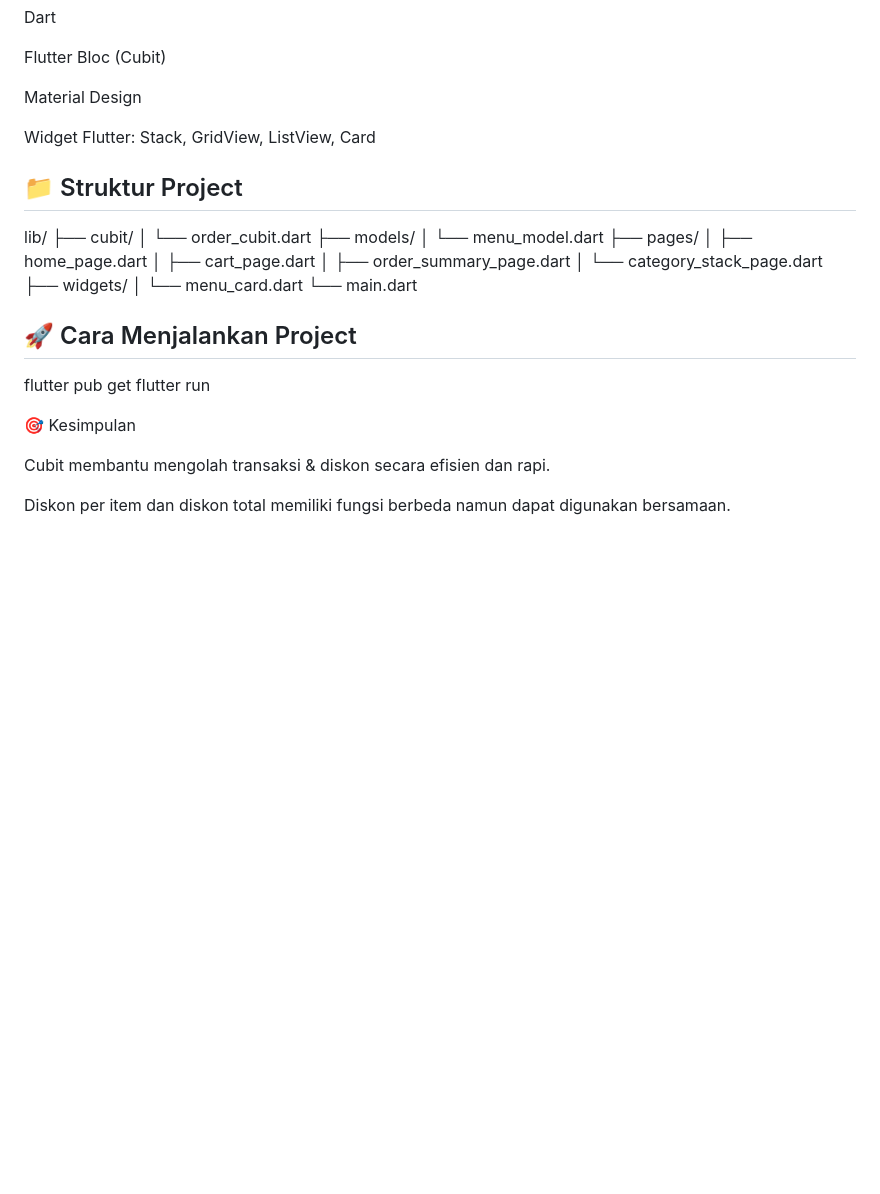
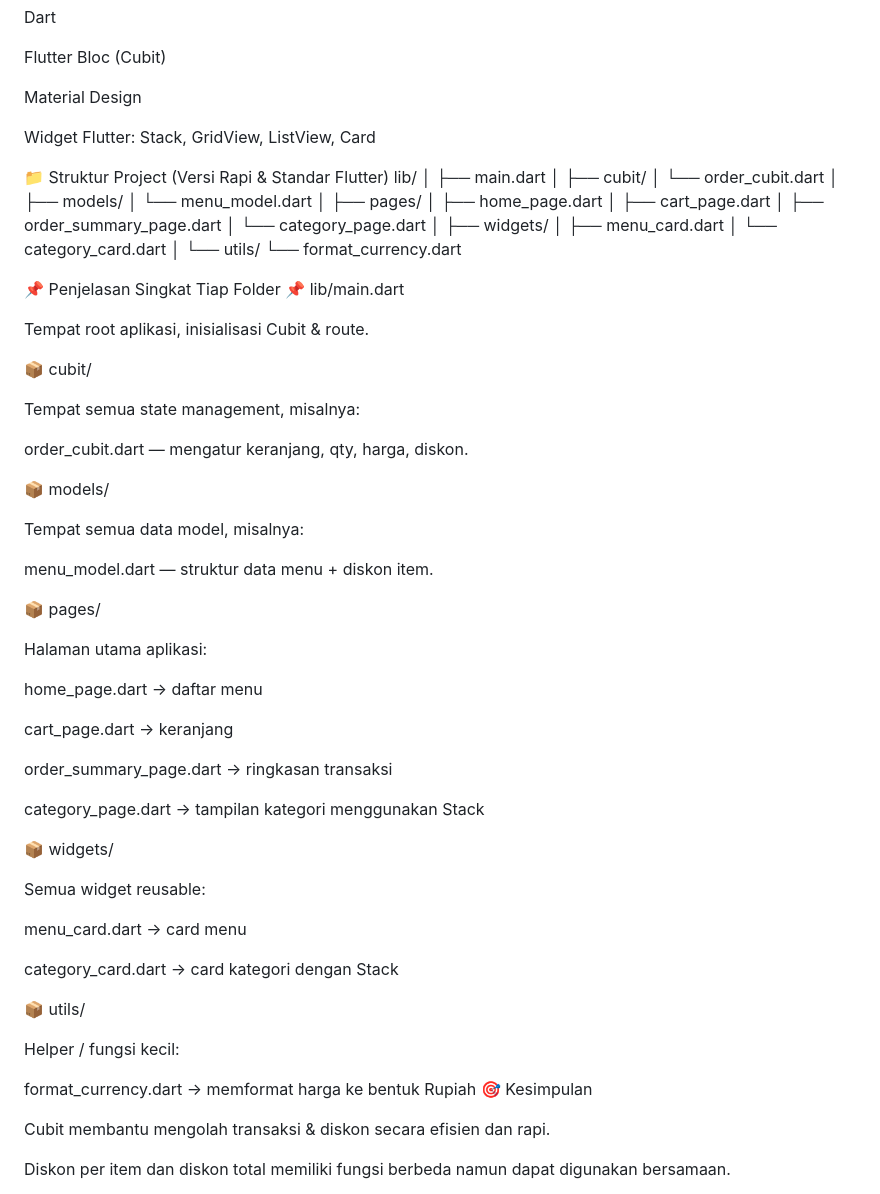
Before and after one commit to Arika321/UTS_Pemrograman-Mobile2_Arika-Azhar_23552011408, a Markdown page: README.md, the part around the change. Drawn GitHub-style; blank space fills up the shorter version.

```diff
--- a/README.md
+++ b/README.md
@@ -169,25 +169,72 @@ Material Design
 
 Widget Flutter: Stack, GridView, ListView, Card
 
-## 📁 Struktur Project
+📁 Struktur Project (Versi Rapi & Standar Flutter)
 lib/
- ├── cubit/
- │    └── order_cubit.dart
- ├── models/
- │    └── menu_model.dart
- ├── pages/
- │    ├── home_page.dart
- │    ├── cart_page.dart
- │    ├── order_summary_page.dart
- │    └── category_stack_page.dart
- ├── widgets/
- │    └── menu_card.dart
- └── main.dart
+│
+├── main.dart
+│
+├── cubit/
+│   └── order_cubit.dart
+│
+├── models/
+│   └── menu_model.dart
+│
+├── pages/
+│   ├── home_page.dart
+│   ├── cart_page.dart
+│   ├── order_summary_page.dart
+│   └── category_page.dart
+│
+├── widgets/
+│   ├── menu_card.dart
+│   └── category_card.dart
+│
+└── utils/
+    └── format_currency.dart
 
-## 🚀 Cara Menjalankan Project
-flutter pub get
-flutter run
+📌 Penjelasan Singkat Tiap Folder
+📌 lib/main.dart
 
+Tempat root aplikasi, inisialisasi Cubit & route.
+
+📦 cubit/
+
+Tempat semua state management, misalnya:
+
+order_cubit.dart — mengatur keranjang, qty, harga, diskon.
+
+📦 models/
+
+Tempat semua data model, misalnya:
+
+menu_model.dart — struktur data menu + diskon item.
+
+📦 pages/
+
+Halaman utama aplikasi:
+
+home_page.dart → daftar menu
+
+cart_page.dart → keranjang
+
+order_summary_page.dart → ringkasan transaksi
+
+category_page.dart → tampilan kategori menggunakan Stack
+
+📦 widgets/
+
+Semua widget reusable:
+
+menu_card.dart → card menu
+
+category_card.dart → card kategori dengan Stack
+
+📦 utils/
+
+Helper / fungsi kecil:
+
+format_currency.dart → memformat harga ke bentuk Rupiah
 🎯 Kesimpulan
 
 Cubit membantu mengolah transaksi & diskon secara efisien dan rapi.
```
